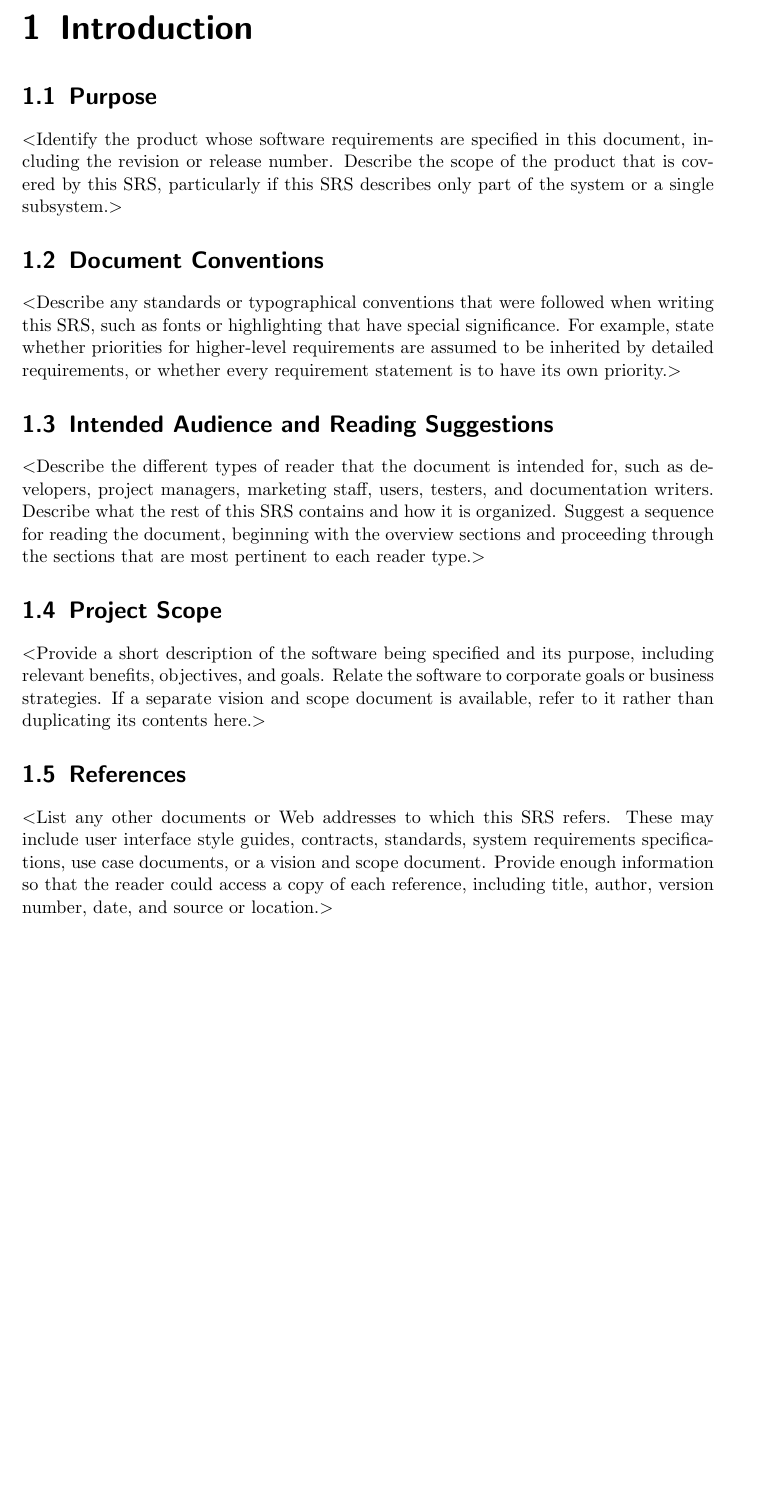
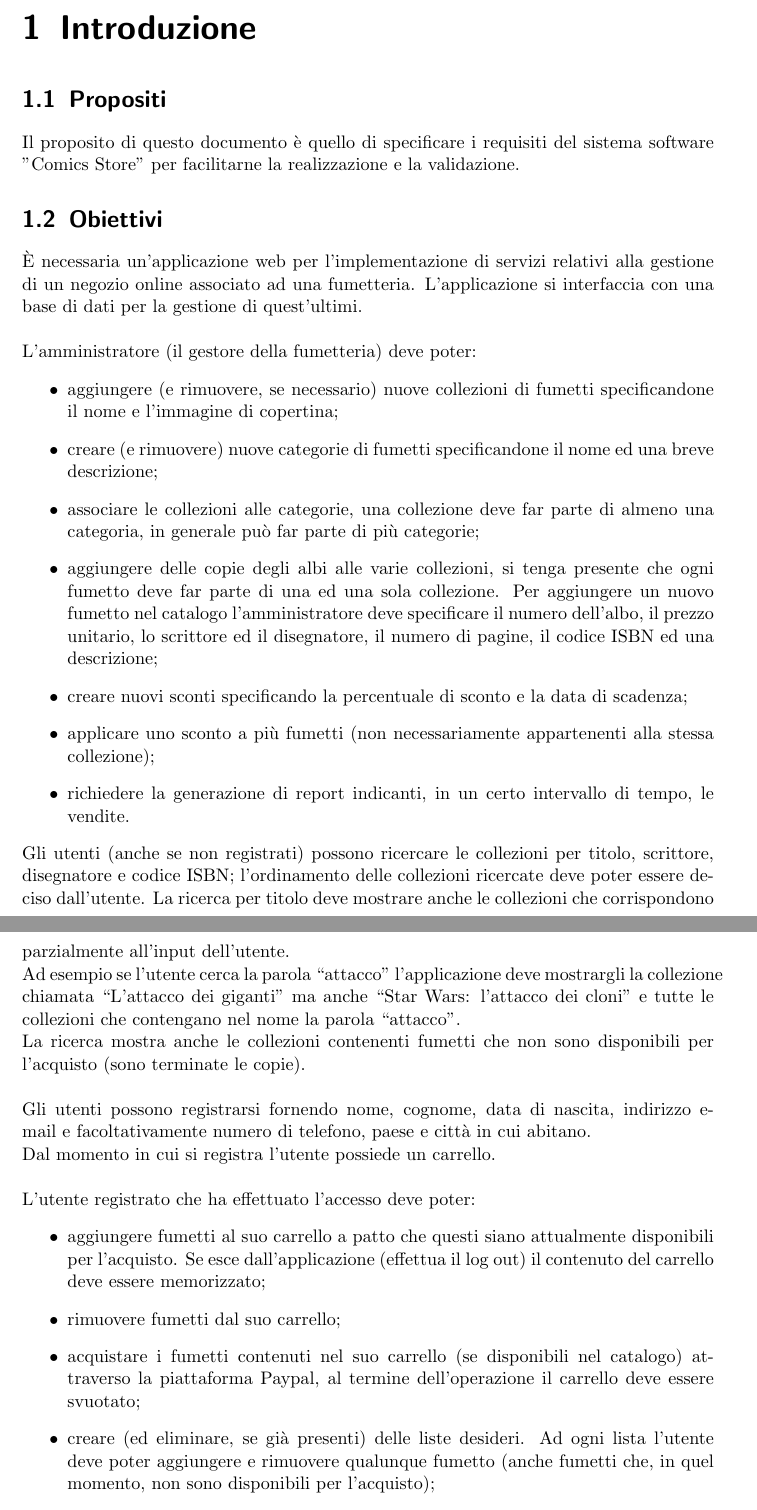
Before and after one commit to Enricods-i/Comics-Store-Backend, a LaTeX document (srs.tex): part of page 5 of 12 before the commit and two parts of pages 5 and 6 of 14 after it, the two joined at a grey line, cut at the place of the change, the shorter picture padded with empty space. Compiled offline with pdfLaTeX.

Commit message:
Completata l'introduzione con gli obiettivi

```diff
--- a/srs.tex
+++ b/srs.tex
@@ -78,17 +71,58 @@
     \end{tabular}
 \end{center}
 
-\chapter{Introduction}
+\chapter{Introduzione}
 
-\section{Purpose}
-$<$Identify the product whose software requirements are specified in this
-document, including the revision or release number. Describe the scope of the
-product that is covered by this SRS, particularly if this SRS describes only
-part of the system or a single subsystem.$>$
+\section{Propositi}
+Il proposito di questo documento è quello di specificare i requisiti del sistema software
+"Comics Store" per facilitarne la realizzazione e la validazione.
 
-\section{Document Conventions}
-$<$Describe any standards or typographical conventions that were followed when
-writing this SRS, such as fonts or highlighting that have special significance.
-For example, state whether priorities  for higher-level requirements are assumed
-to be inherited by detailed requirements, or whether every requirement statement
-is to have its own priority.$>$
+\section{Obiettivi}\label{obiettivi}
+È necessaria un’applicazione web per l’implementazione di servizi relativi alla gestione
+di un negozio online associato ad una fumetteria. L’applicazione si interfaccia con una base
+di dati per la gestione di quest'ultimi.\\
+\\
+L'amministratore (il gestore della fumetteria) deve poter:
+\begin{itemize}
+    \item aggiungere (e rimuovere, se necessario) nuove collezioni di fumetti specificandone il
+    nome e l'immagine di copertina;
+    \item creare (e rimuovere) nuove categorie di fumetti specificandone il nome ed una breve
+    descrizione;
+    \item associare le collezioni alle categorie, una collezione deve far parte di almeno una
+    categoria, in generale può far parte di più categorie;
+    \item aggiungere delle copie degli albi alle varie collezioni, si tenga presente che ogni
+    fumetto deve far parte di una ed una sola collezione. Per aggiungere un nuovo fumetto nel
+    catalogo l'amministratore deve specificare il numero dell'albo, il prezzo unitario, lo
+    scrittore ed il disegnatore, il numero di pagine, il codice ISBN ed una descrizione;
+    \item creare nuovi sconti specificando la percentuale di sconto e la data di scadenza;
+    \item applicare uno sconto a più fumetti (non necessariamente appartenenti alla stessa
+    collezione);
+    \item richiedere la generazione di report indicanti, in un certo intervallo di tempo, le
+    vendite.
+\end{itemize}
+Gli utenti (anche se non registrati) possono ricercare le collezioni per titolo, scrittore,
+disegnatore e codice ISBN; l'ordinamento delle collezioni ricercate deve poter essere deciso
+dall'utente. La ricerca per titolo deve mostrare anche le collezioni che corrispondono parzialmente
+all’input dell’utente.\\
+Ad esempio se l’utente cerca la parola “attacco” l’applicazione deve mostrargli la collezione
+chiamata “L’attacco dei giganti” ma anche “Star Wars: l’attacco dei cloni” e tutte le collezioni
+che contengano nel nome la parola “attacco”.\\
+La ricerca mostra anche le collezioni contenenti fumetti che non sono disponibili per l'acquisto
+(sono terminate le copie).\\
+\\
+Gli utenti possono registrarsi fornendo nome, cognome, data di nascita, indirizzo e-mail e
+facoltativamente numero di telefono, paese e città in cui abitano.\\
+Dal momento in cui si registra l’utente possiede un carrello.\\
+\\
+L'utente registrato che ha effettuato l'accesso deve poter:
+\begin{itemize}
+    \item aggiungere fumetti al suo carrello a patto che questi siano attualmente disponibili per
+    l’acquisto. Se esce dall’applicazione (effettua il log out) il contenuto del carrello deve
+    essere memorizzato;
+    \item rimuovere fumetti dal suo carrello;
+    \item acquistare i fumetti contenuti nel suo carrello (se disponibili nel catalogo) attraverso
+    la piattaforma Paypal, al termine dell’operazione il carrello deve essere svuotato;
+    \item creare (ed eliminare, se già presenti) delle liste desideri. Ad ogni lista l’utente deve
+    poter aggiungere e rimuovere qualunque fumetto (anche fumetti che, in quel momento, non sono
+    disponibili per l’acquisto);
+    \item abilitare le notifiche per ogni lista desideri da lui creata: ogni cambiamento
@@ -95,21 +134,7 @@ is to have its own priority.$>$
 
-\section{Intended Audience and Reading Suggestions}
-$<$Describe the different types of reader that the document is intended for,
-such as developers, project managers, marketing staff, users, testers, and
-documentation writers. Describe what the rest of this SRS contains and how it is
-organized. Suggest a sequence for reading the document, beginning with the
-overview sections and proceeding through the sections that are most pertinent to
-each reader type.$>$
+\section{Definizioni, acronimi ed abbreviazioni}
+da fare
 
-\section{Project Scope}
-$<$Provide a short description of the software being specified and its purpose,
-including relevant benefits, objectives, and goals. Relate the software to
-corporate goals or business strategies. If a separate vision and scope document
-is available, refer to it rather than duplicating its contents here.$>$
+\section{Riferimenti}
+Nel documento "Progettazione base di dati" è riportata la struttura di memorizzazione dei dati.
 
-\section{References}
-$<$List any other documents or Web addresses to which this SRS refers. These may
-include user interface style guides, contracts, standards, system requirements
-specifications, use case documents, or a vision and scope document. Provide
-enough information so that the reader could access a copy of each reference,
-including title, author, version number, date, and source or location.$>$
```
Also changed, not shown: srs.pdf (added), srs.tex (27 more changed lines), 7 other files.
